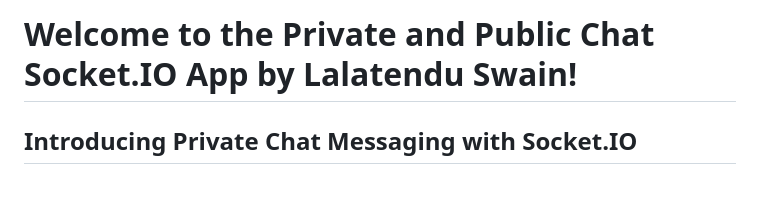
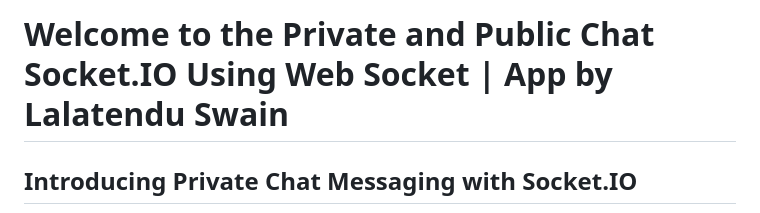
Before and after one commit to Lalatenduswain/Implementing-Private-Chat-Messaging-with-Socket.IO, a Markdown page: README.md, the part around the change. GitHub-like rendering; blank space fills up the shorter version.

```diff
--- a/README.md
+++ b/README.md
@@ -1,4 +1,4 @@
-# Welcome to the Private and Public Chat Socket.IO App by Lalatendu Swain!
+# Welcome to the Private and Public Chat Socket.IO Using Web Socket | App by Lalatendu Swain
 
 ## Introducing Private Chat Messaging with Socket.IO
 
```
